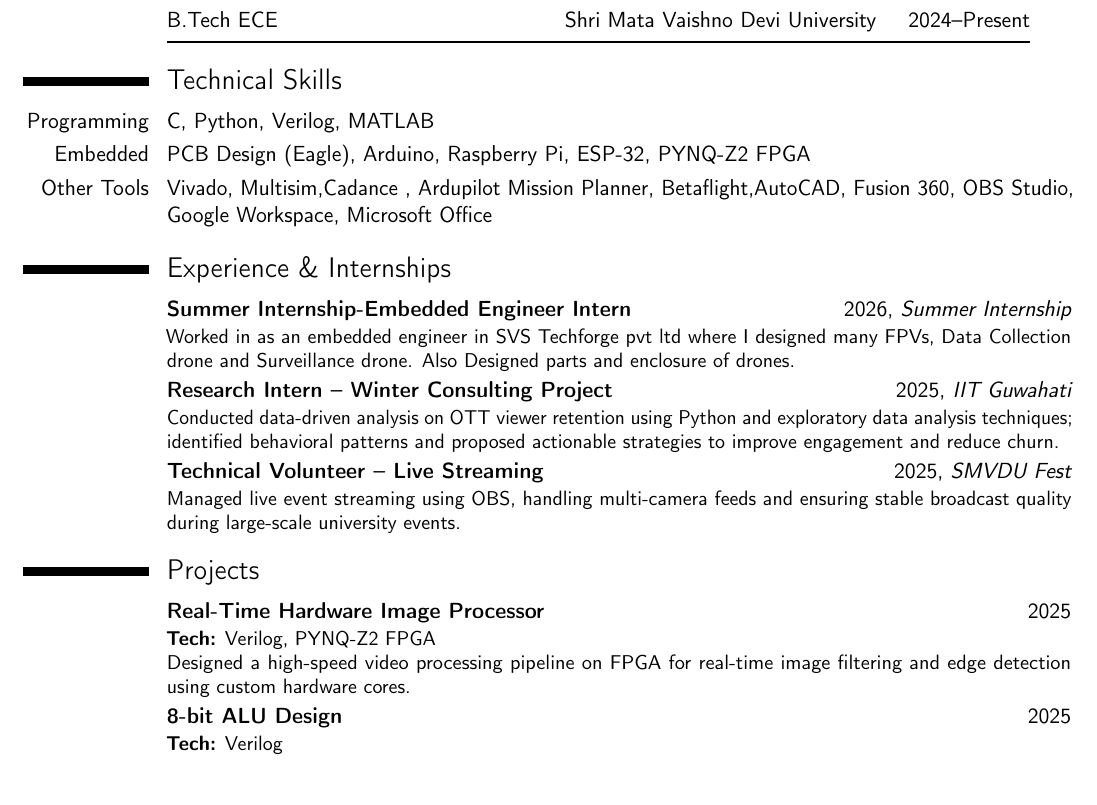
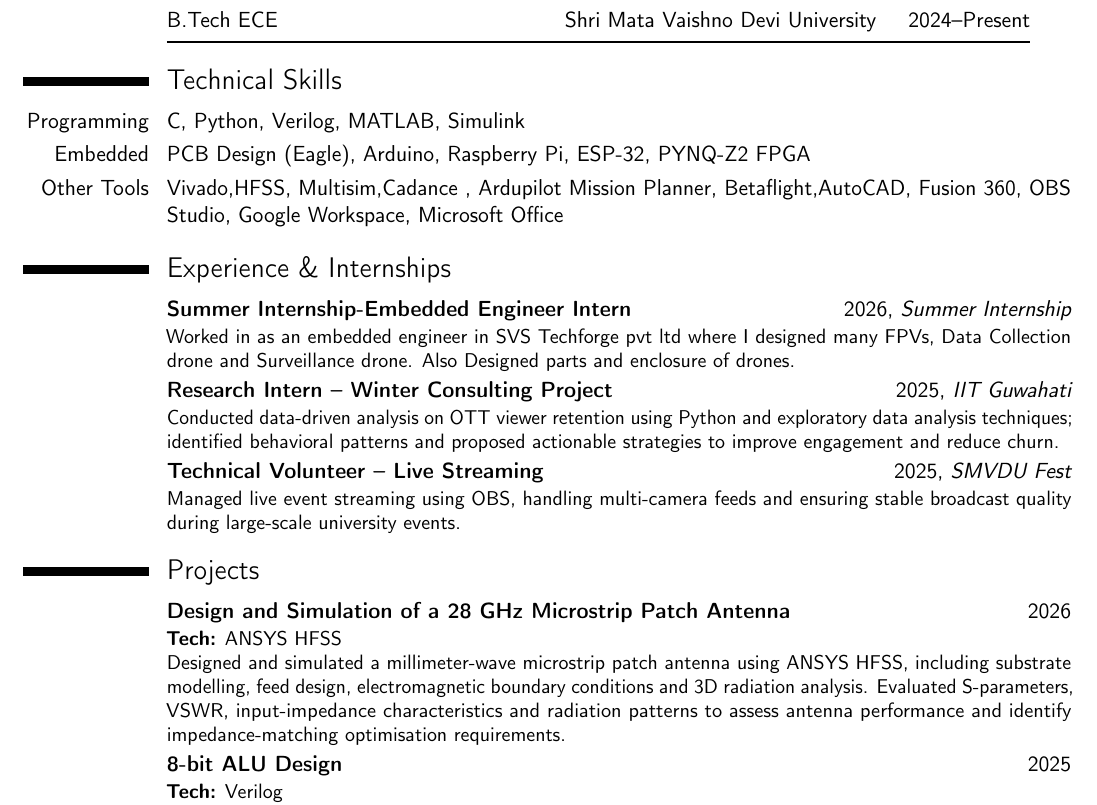
Before and after one commit to rajarpit812/itsme, a LaTeX CV (resume/main.tex): part of page 1 of 2, cut so that both start at the same text, the shorter picture padded with empty space. Compiled offline with pdfLaTeX.

Commit message:
Update main.tex

```diff
--- a/resume/main.tex
+++ b/resume/main.tex
@@ -54,13 +54,13 @@
 }
 \section{Technical Skills}
 
-\cvitem{Programming}{C, Python, Verilog, MATLAB}
+\cvitem{Programming}{C, Python, Verilog, MATLAB, Simulink}
 
 %\cvitem{Web \& Backend}{HTML, CSS, Node.js, Express.js, MongoDB, Socket.io}
 
 \cvitem{Embedded}{PCB Design (Eagle), Arduino, Raspberry Pi, ESP-32, PYNQ-Z2 FPGA}
 
-\cvitem{Other Tools}{Vivado, Multisim,Cadance , Ardupilot  Mission Planner, Betaflight,AutoCAD, Fusion 360, OBS Studio, Google Workspace, Microsoft Office}
+\cvitem{Other Tools}{Vivado,HFSS, Multisim,Cadance , Ardupilot  Mission Planner, Betaflight,AutoCAD, Fusion 360, OBS Studio, Google Workspace, Microsoft Office}
 
 %\cvitem{Other Tools}{AutoCAD, Fusion 360, OBS Studio, Google Workspace, Microsoft Office}
 \section{Experience \& Internships}
@@ -90,9 +90,9 @@ Managed live event streaming using OBS, handling multi-camera feeds and ensuring
 %Developed a real-time driver safety system using facial landmark detection and Eye Aspect Ratio (EAR) to detect drowsiness and trigger alerts.
 %}
 
-\cventry{}{Real-Time Hardware Image Processor \hfill \textnormal{2025}}{}{}{}{
-\textbf{Tech:} Verilog, PYNQ-Z2 FPGA \\
-Designed a high-speed video processing pipeline on FPGA for real-time image filtering and edge detection using custom hardware cores.
+\cventry{}{Design and Simulation of a 28 GHz Microstrip Patch Antenna \hfill \textnormal{2026}}{}{}{}{
+\textbf{Tech:} ANSYS HFSS \\
+Designed and simulated a millimeter-wave microstrip patch antenna using ANSYS HFSS, including substrate modelling, feed design, electromagnetic boundary conditions and 3D radiation analysis. Evaluated S-parameters, VSWR, input-impedance characteristics and radiation patterns to assess antenna performance and identify impedance-matching optimisation requirements.
 }
 
 %\cventry{}{Virtual Air Drawing \hfill \textnormal{2026}}{}{}{}{
```
